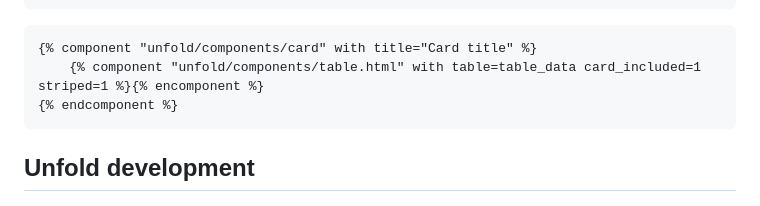
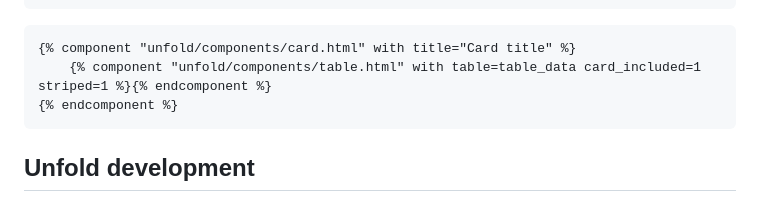
Before and after one commit to unfoldadmin/django-unfold, a Markdown page: README.md, the part around the change. Drawn GitHub-style.

Commit message:
docs: card component typos (#663)

````diff
--- a/README.md
+++ b/README.md
@@ -1351,8 +1351,8 @@ def dashboard_callback(request: HttpRequest) -> Dict:
 ```
 
 ```django-html
-{% component "unfold/components/card" with title="Card title" %}
-    {% component "unfold/components/table.html" with table=table_data card_included=1 striped=1 %}{% encomponent %}
+{% component "unfold/components/card.html" with title="Card title" %}
+    {% component "unfold/components/table.html" with table=table_data card_included=1 striped=1 %}{% endcomponent %}
 {% endcomponent %}
 ```
 
````
